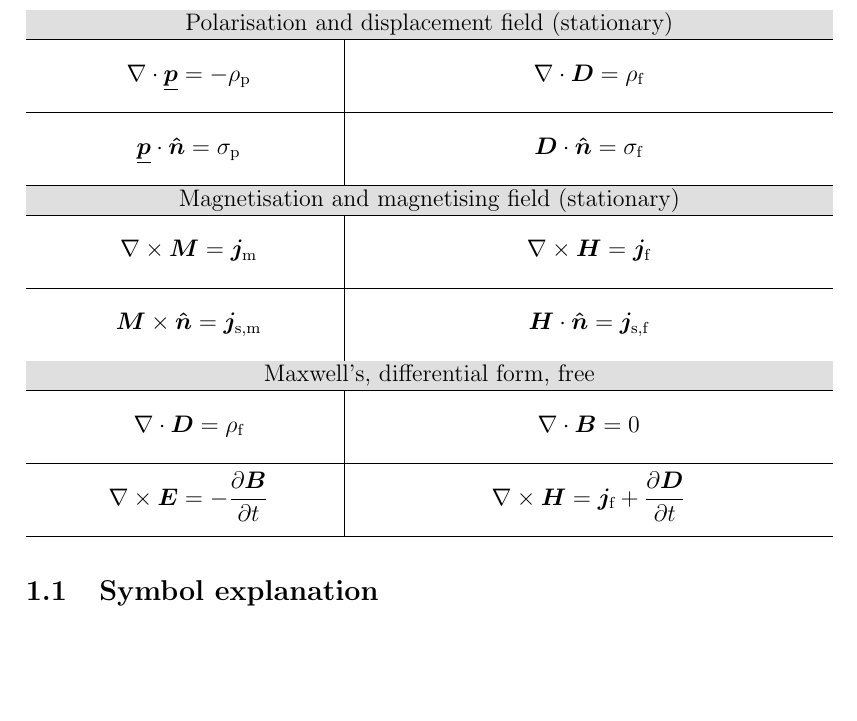
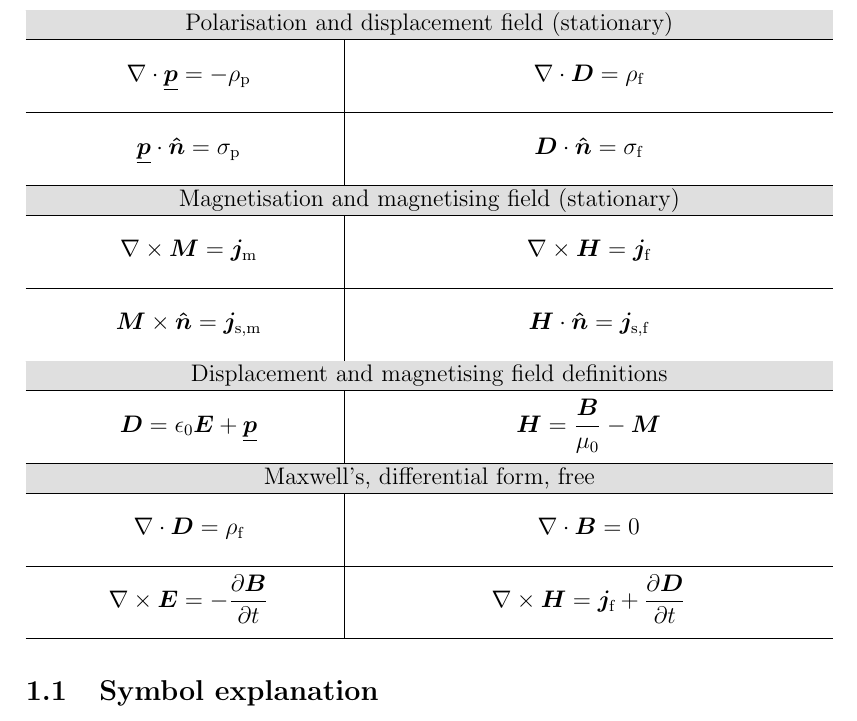
Before and after one commit to viljarjf/nano, a LaTeX document (TFE4120 elmag/Chellmag/main.tex): part of page 5 of 33, cut so that both start at the same text, the shorter picture padded with empty space. Compiled offline with pdfLaTeX.

Commit message:
Define D and H

```diff
--- a/TFE4120 elmag/Chellmag/main.tex
+++ b/TFE4120 elmag/Chellmag/main.tex
@@ -174,6 +174,12 @@ The lectures and my notes are both in english, and as such this document will al
                 \rule[-3ex]{0pt}{0pt}\rule{0pt}{4ex}
                 $\vec{M} \times \hat{n} = \j_\text{s,m}$ &
                 $\H \cdot \hat{n} = \j_\text{s,f}$ \\
+        \hline
+        \rowcolor{gray!25}\multicolumn{2}{c}{Displacement and magnetising field definitions} \\
+        \hline
+        \rule[-3ex]{0pt}{0pt}\rule{0pt}{4ex}
+                $\displaystyle\D = \e\E + \p$ &
+                $\displaystyle\H = \frac{\B}{\mu_0} - \vec{M}$ \\
         \hline
         \rowcolor{gray!25}\multicolumn{2}{c}{Maxwell's, differential form, free} \\
         \hline
```
